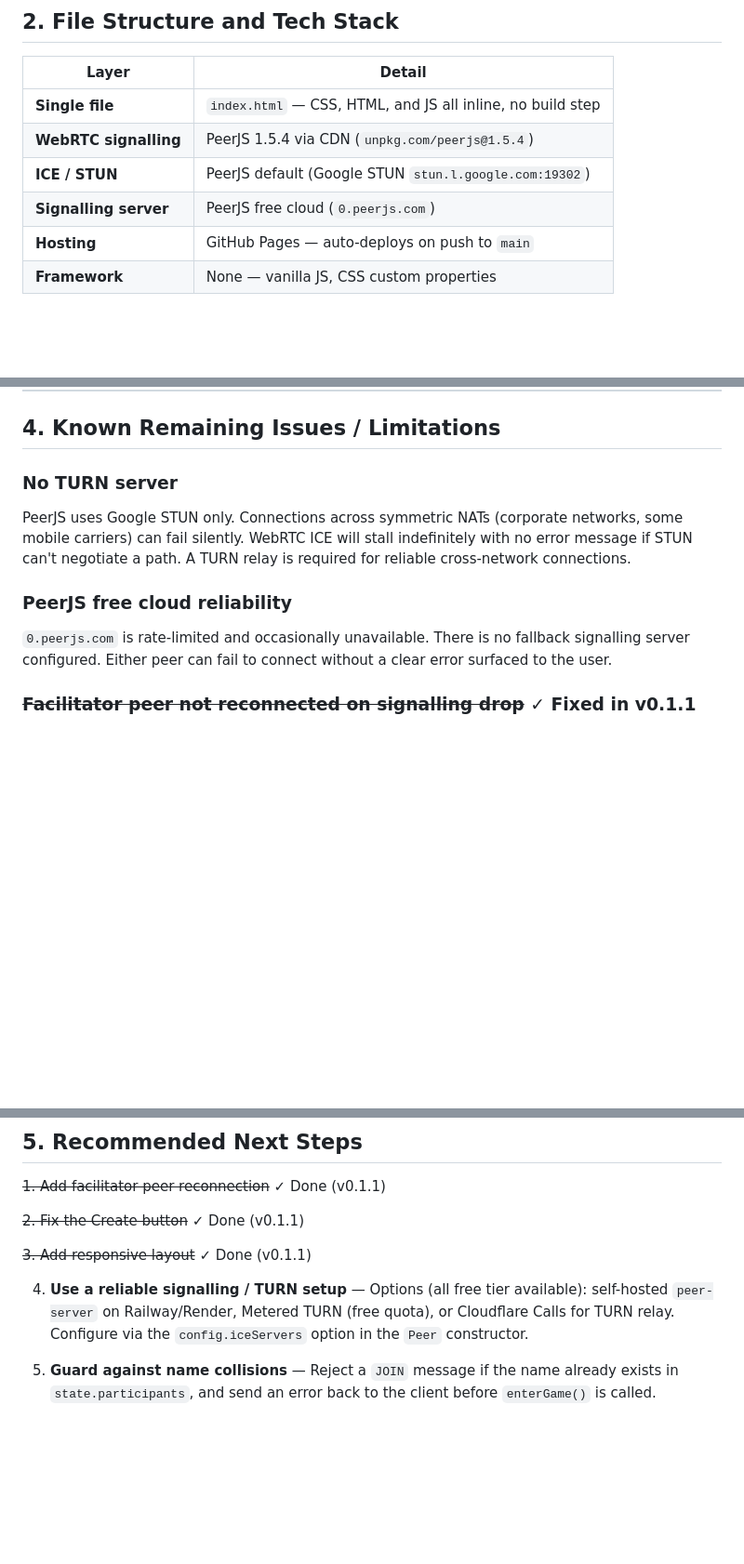
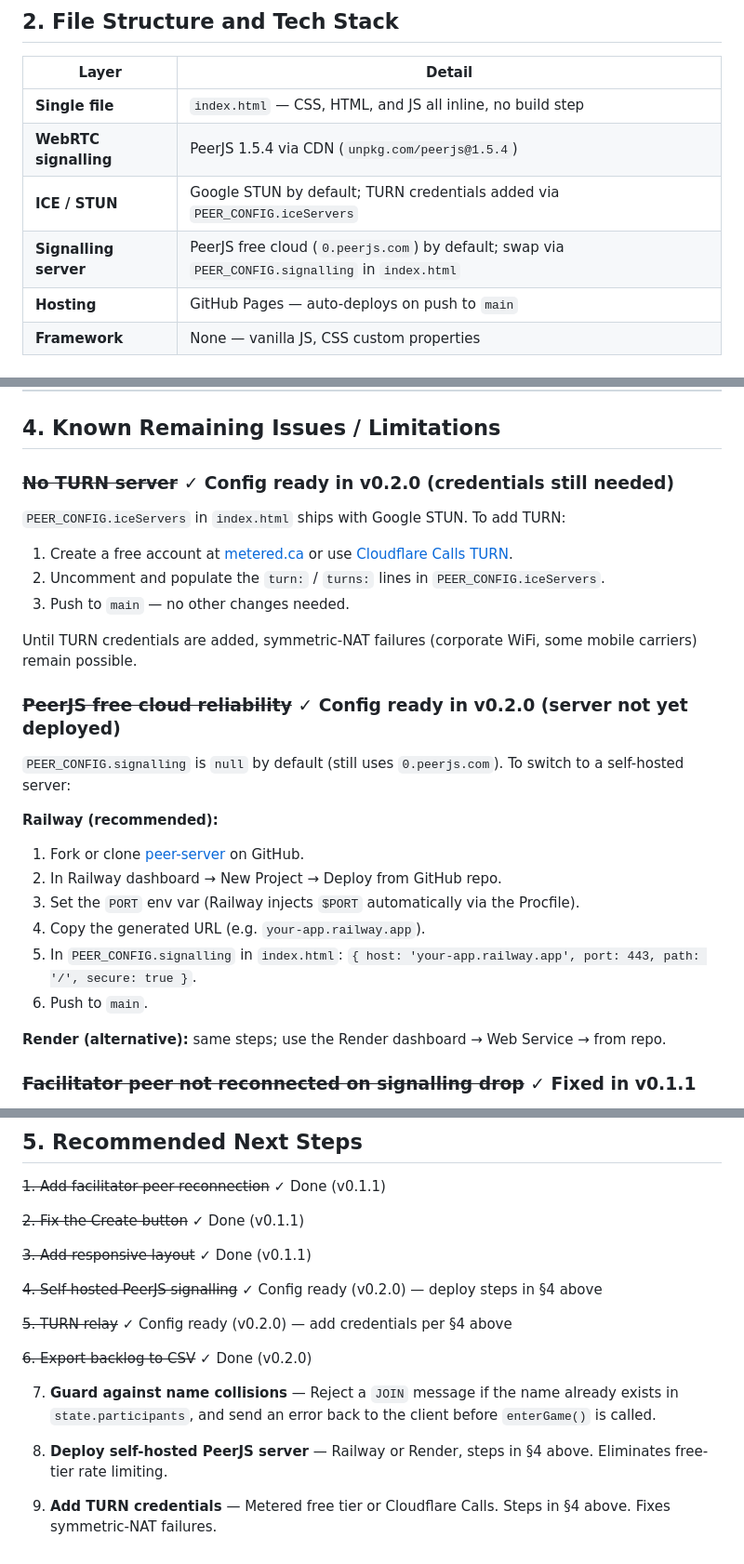
Before and after one commit to ytap1/SprintPoker, a Markdown page: HANDOVER.md, 3 parts joined by grey strips. Shown at 93% size. GitHub-like rendering; blank space fills up the shorter version.

Commit message:
docs: update CHANGELOG and HANDOVER for v0.2.0
Mark self-hosted PeerJS config, TURN relay config, and CSV export as
resolved; add Railway/Render deployment steps and TURN provider
instructions to HANDOVER.md §4; update tech stack table.

Co-Authored-By: Claude Sonnet 4.6 <noreply@anthropic.com>

```diff
--- a/HANDOVER.md
+++ b/HANDOVER.md
@@ -12,8 +12,8 @@ Sprint Poker is a serverless, real-time planning poker tool for agile teams. One
 |---|---|
 | **Single file** | `index.html` — CSS, HTML, and JS all inline, no build step |
 | **WebRTC signalling** | PeerJS 1.5.4 via CDN (`unpkg.com/peerjs@1.5.4`) |
-| **ICE / STUN** | PeerJS default (Google STUN `stun.l.google.com:19302`) |
-| **Signalling server** | PeerJS free cloud (`0.peerjs.com`) |
+| **ICE / STUN** | Google STUN by default; TURN credentials added via `PEER_CONFIG.iceServers` |
+| **Signalling server** | PeerJS free cloud (`0.peerjs.com`) by default; swap via `PEER_CONFIG.signalling` in `index.html` |
 | **Hosting** | GitHub Pages — auto-deploys on push to `main` |
 | **Framework** | None — vanilla JS, CSS custom properties |
 
@@ -86,11 +86,27 @@ Any join failure — `peer-unavailable`, WebRTC/ICE error, or signalling timeout
 
 ## 4. Known Remaining Issues / Limitations
 
-### No TURN server
-PeerJS uses Google STUN only. Connections across symmetric NATs (corporate networks, some mobile carriers) can fail silently. WebRTC ICE will stall indefinitely with no error message if STUN can't negotiate a path. A TURN relay is required for reliable cross-network connections.
+### ~~No TURN server~~ ✓ Config ready in v0.2.0 (credentials still needed)
+`PEER_CONFIG.iceServers` in `index.html` ships with Google STUN. To add TURN:
 
-### PeerJS free cloud reliability
-`0.peerjs.com` is rate-limited and occasionally unavailable. There is no fallback signalling server configured. Either peer can fail to connect without a clear error surfaced to the user.
+1. Create a free account at [metered.ca](https://www.metered.ca/tools/openrelay/) or use [Cloudflare Calls TURN](https://developers.cloudflare.com/calls/turn/).
+2. Uncomment and populate the `turn:` / `turns:` lines in `PEER_CONFIG.iceServers`.
+3. Push to `main` — no other changes needed.
+
+Until TURN credentials are added, symmetric-NAT failures (corporate WiFi, some mobile carriers) remain possible.
+
+### ~~PeerJS free cloud reliability~~ ✓ Config ready in v0.2.0 (server not yet deployed)
+`PEER_CONFIG.signalling` is `null` by default (still uses `0.peerjs.com`). To switch to a self-hosted server:
+
+**Railway (recommended):**
+1. Fork or clone [peer-server](https://github.com/peers/peerjs-server) on GitHub.
+2. In Railway dashboard → New Project → Deploy from GitHub repo.
+3. Set the `PORT` env var (Railway injects `$PORT` automatically via the Procfile).
+4. Copy the generated URL (e.g. `your-app.railway.app`).
+5. In `PEER_CONFIG.signalling` in `index.html`: `{ host: 'your-app.railway.app', port: 443, path: '/', secure: true }`.
+6. Push to `main`.
+
+**Render (alternative):** same steps; use the Render dashboard → Web Service → from repo.
 
 ### ~~Facilitator peer not reconnected on signalling drop~~ ✓ Fixed in v0.1.1
 `peer.on('disconnected')` now calls `peer.reconnect()`. Recoverable error types (`network`, `server-error`) also trigger reconnect. `peer.on('open')` is guarded so a reconnect re-open doesn't re-enter the game.
@@ -120,6 +136,14 @@ All state is in-memory. A page refresh ejects the user from the session. There i
 
 ~~3. Add responsive layout~~ ✓ Done (v0.1.1)
 
-4. **Use a reliable signalling / TURN setup** — Options (all free tier available): self-hosted `peer-server` on Railway/Render, Metered TURN (free quota), or Cloudflare Calls for TURN relay. Configure via the `config.iceServers` option in the `Peer` constructor.
+~~4. Self-hosted PeerJS signalling~~ ✓ Config ready (v0.2.0) — deploy steps in §4 above
 
-5. **Guard against name collisions** — Reject a `JOIN` message if the name already exists in `state.participants`, and send an error back to the client before `enterGame()` is called.
+~~5. TURN relay~~ ✓ Config ready (v0.2.0) — add credentials per §4 above
+
+~~6. Export backlog to CSV~~ ✓ Done (v0.2.0)
+
+7. **Guard against name collisions** — Reject a `JOIN` message if the name already exists in `state.participants`, and send an error back to the client before `enterGame()` is called.
+
+8. **Deploy self-hosted PeerJS server** — Railway or Render, steps in §4 above. Eliminates free-tier rate limiting.
+
+9. **Add TURN credentials** — Metered free tier or Cloudflare Calls. Steps in §4 above. Fixes symmetric-NAT failures.
```
Also changed, not shown: CHANGELOG.md (+12 -1 lines).
